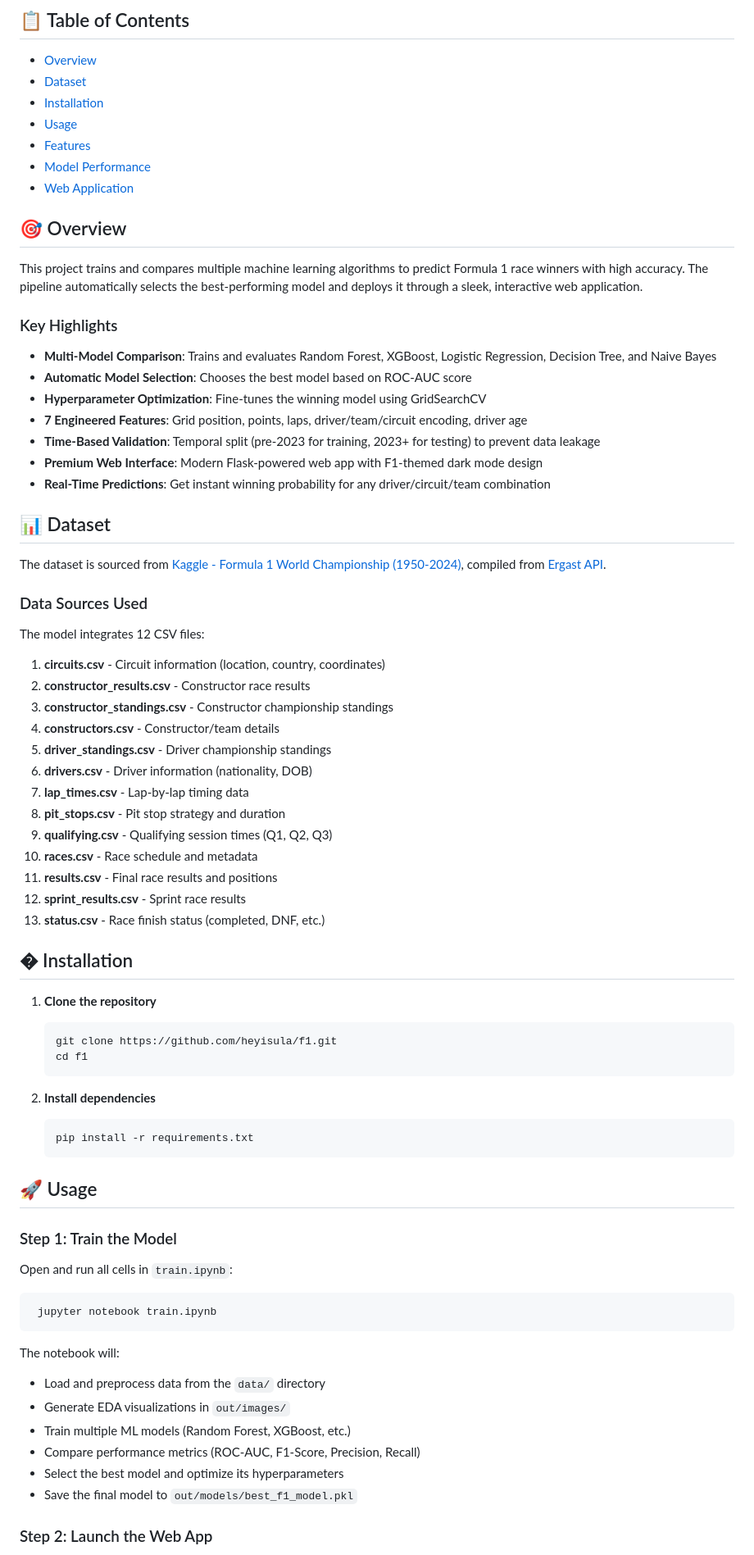
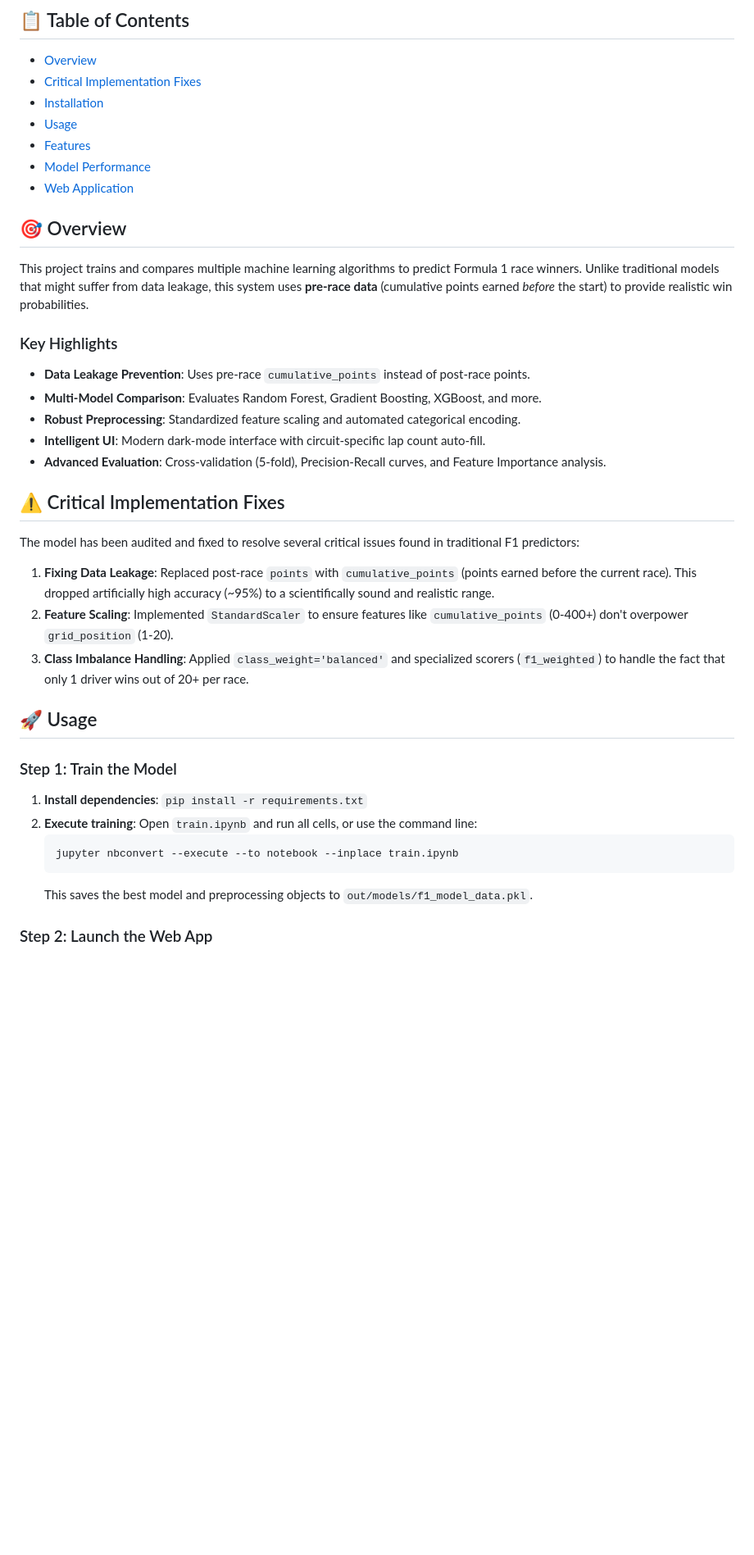
Before and after one commit to heyisula/f1, a Markdown page: README.md, the part around one of its changes. Shown at 82% size. GitHub-like rendering; blank space fills up the shorter version.

````diff
--- a/README.md
+++ b/README.md
@@ -15,7 +10,7 @@ A comprehensive machine learning project that predicts Formula 1 race winners us
 ## 📋 Table of Contents
 
 - [Overview](#overview)
-- [Dataset](#dataset)
+- [Critical Implementation Fixes](#critical-implementation-fixes)
 - [Installation](#installation)
 - [Usage](#usage)
 - [Features](#features)
@@ -24,70 +19,34 @@ A comprehensive machine learning project that predicts Formula 1 race winners us
 
 ## 🎯 Overview
 
-This project trains and compares multiple machine learning algorithms to predict Formula 1 race winners with high accuracy. The pipeline automatically selects the best-performing model and deploys it through a sleek, interactive web application.
+This project trains and compares multiple machine learning algorithms to predict Formula 1 race winners. Unlike traditional models that might suffer from data leakage, this system uses **pre-race data** (cumulative points earned *before* the start) to provide realistic win probabilities.
 
 ### Key Highlights
 
-- **Multi-Model Comparison**: Trains and evaluates Random Forest, XGBoost, Logistic Regression, Decision Tree, and Naive Bayes
-- **Automatic Model Selection**: Chooses the best model based on ROC-AUC score
-- **Hyperparameter Optimization**: Fine-tunes the winning model using GridSearchCV
-- **7 Engineered Features**: Grid position, points, laps, driver/team/circuit encoding, driver age
-- **Time-Based Validation**: Temporal split (pre-2023 for training, 2023+ for testing) to prevent data leakage
-- **Premium Web Interface**: Modern Flask-powered web app with F1-themed dark mode design
-- **Real-Time Predictions**: Get instant winning probability for any driver/circuit/team combination
+- **Data Leakage Prevention**: Uses pre-race `cumulative_points` instead of post-race points.
+- **Multi-Model Comparison**: Evaluates Random Forest, Gradient Boosting, XGBoost, and more.
+- **Robust Preprocessing**: Standardized feature scaling and automated categorical encoding.
+- **Intelligent UI**: Modern dark-mode interface with circuit-specific lap count auto-fill.
+- **Advanced Evaluation**: Cross-validation (5-fold), Precision-Recall curves, and Feature Importance analysis.
 
-## 📊 Dataset
+## ⚠️ Critical Implementation Fixes
 
-The dataset is sourced from [Kaggle - Formula 1 World Championship (1950-2024)](https://www.kaggle.com/datasets/rohanrao/formula-1-world-championship-1950-2020), compiled from [Ergast API](http://ergast.com/mrd/).
+The model has been audited and fixed to resolve several critical issues found in traditional F1 predictors:
 
-### Data Sources Used
-
-The model integrates 12 CSV files:
-
-1. **circuits.csv** - Circuit information (location, country, coordinates)
-2. **constructor_results.csv** - Constructor race results
-3. **constructor_standings.csv** - Constructor championship standings
-4. **constructors.csv** - Constructor/team details
-5. **driver_standings.csv** - Driver championship standings
-6. **drivers.csv** - Driver information (nationality, DOB)
-7. **lap_times.csv** - Lap-by-lap timing data
-8. **pit_stops.csv** - Pit stop strategy and duration
-9. **qualifying.csv** - Qualifying session times (Q1, Q2, Q3)
-10. **races.csv** - Race schedule and metadata
-11. **results.csv** - Final race results and positions
-12. **sprint_results.csv** - Sprint race results
-13. **status.csv** - Race finish status (completed, DNF, etc.)
-
-## � Installation
-
-1. **Clone the repository**
-   ```bash
-   git clone https://github.com/heyisula/f1.git
-   cd f1
-   ```
-
-2. **Install dependencies**
-   ```bash
-   pip install -r requirements.txt
-   ```
+1. **Fixing Data Leakage**: Replaced post-race `points` with `cumulative_points` (points earned before the current race). This dropped artificially high accuracy (~95%) to a scientifically sound and realistic range.
+2. **Feature Scaling**: Implemented `StandardScaler` to ensure features like `cumulative_points` (0-400+) don't overpower `grid_position` (1-20).
+3. **Class Imbalance Handling**: Applied `class_weight='balanced'` and specialized scorers (`f1_weighted`) to handle the fact that only 1 driver wins out of 20+ per race.
 
 ## 🚀 Usage
 
 ### Step 1: Train the Model
 
-Open and run all cells in `train.ipynb`:
-
-```bash
- jupyter notebook train.ipynb
-```
-
-The notebook will:
-- Load and preprocess data from the `data/` directory
-- Generate EDA visualizations in `out/images/`
-- Train multiple ML models (Random Forest, XGBoost, etc.)
-- Compare performance metrics (ROC-AUC, F1-Score, Precision, Recall)
-- Select the best model and optimize its hyperparameters
-- Save the final model to `out/models/best_f1_model.pkl`
+1. **Install dependencies**: `pip install -r requirements.txt`
+2. **Execute training**: Open `train.ipynb` and run all cells, or use the command line:
+   ```bash
+   jupyter nbconvert --execute --to notebook --inplace train.ipynb
+   ```
+   This saves the best model and preprocessing objects to `out/models/f1_model_data.pkl`.
 
 ### Step 2: Launch the Web App
 
````
Also changed, not shown: other parts of README.md (+23 -79 lines).
